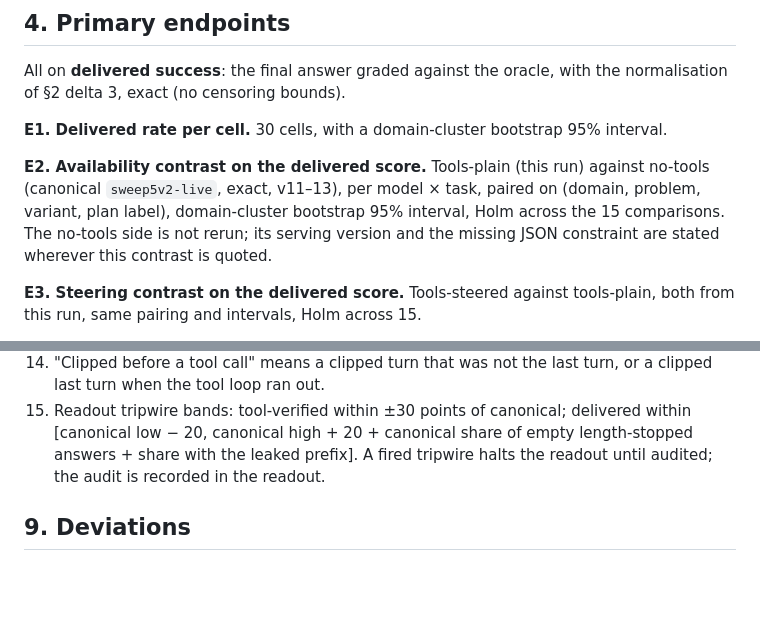
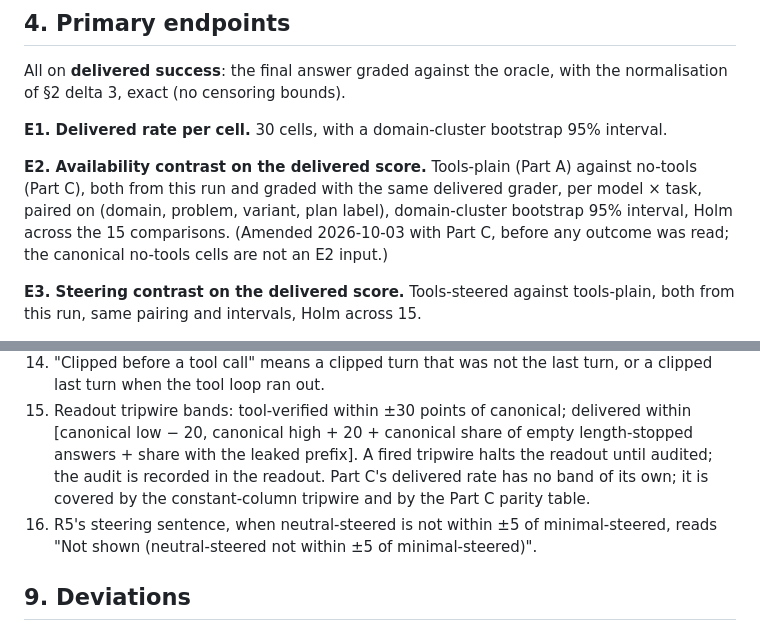
Before and after one commit to SPL-BGU/pddl-copilot-experiments, a Markdown page: development/reference/delivered_rerun_prereg.md, 2 parts joined by grey strips. Drawn GitHub-style; blank space fills up the shorter version.

Commit message:
delivered-rerun prereg: E2 text matches Part C; §8b items 15-16 completed (pre-freeze)

```diff
--- a/development/reference/delivered_rerun_prereg.md
+++ b/development/reference/delivered_rerun_prereg.md
@@ -137,11 +137,11 @@ normalisation of §2 delta 3, exact (no censoring bounds).
 
 **E1. Delivered rate per cell.** 30 cells, with a domain-cluster bootstrap 95% interval.
 
-**E2. Availability contrast on the delivered score.** Tools-plain (this run) against
-no-tools (canonical `sweep5v2-live`, exact, v11–13), per model × task, paired on
-(domain, problem, variant, plan label), domain-cluster bootstrap 95% interval, Holm
-across the 15 comparisons. The no-tools side is not rerun; its serving version and the
-missing JSON constraint are stated wherever this contrast is quoted.
+**E2. Availability contrast on the delivered score.** Tools-plain (Part A) against
+no-tools (Part C), both from this run and graded with the same delivered grader, per
+model × task, paired on (domain, problem, variant, plan label), domain-cluster bootstrap
+95% interval, Holm across the 15 comparisons. (Amended 2026-10-03 with Part C, before any
+outcome was read; the canonical no-tools cells are not an E2 input.)
 
 **E3. Steering contrast on the delivered score.** Tools-steered against tools-plain,
 both from this run, same pairing and intervals, Holm across 15.
@@ -308,7 +308,11 @@ fixed now, before the freeze, so they are part of the registration, not deviatio
 15. Readout tripwire bands: tool-verified within ±30 points of canonical; delivered
     within [canonical low − 20, canonical high + 20 + canonical share of empty
     length-stopped answers + share with the leaked prefix]. A fired tripwire halts the
-    readout until audited; the audit is recorded in the readout.
+    readout until audited; the audit is recorded in the readout. Part C's delivered rate
+   has no band of its own; it is covered by the constant-column tripwire and by the
+   Part C parity table.
+16. R5's steering sentence, when neutral-steered is not within ±5 of minimal-steered,
+    reads "Not shown (neutral-steered not within ±5 of minimal-steered)".
 
 ## 9. Deviations
 
```
